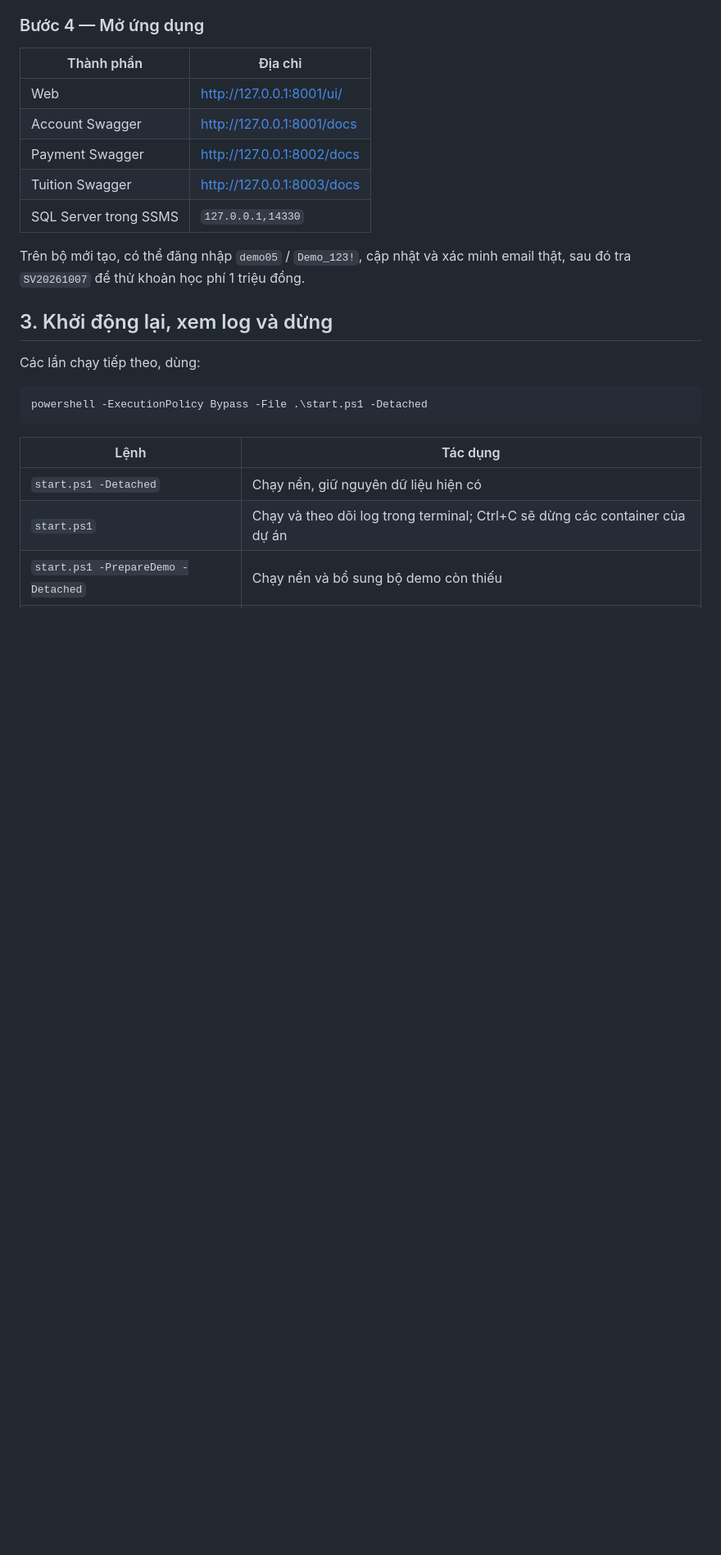
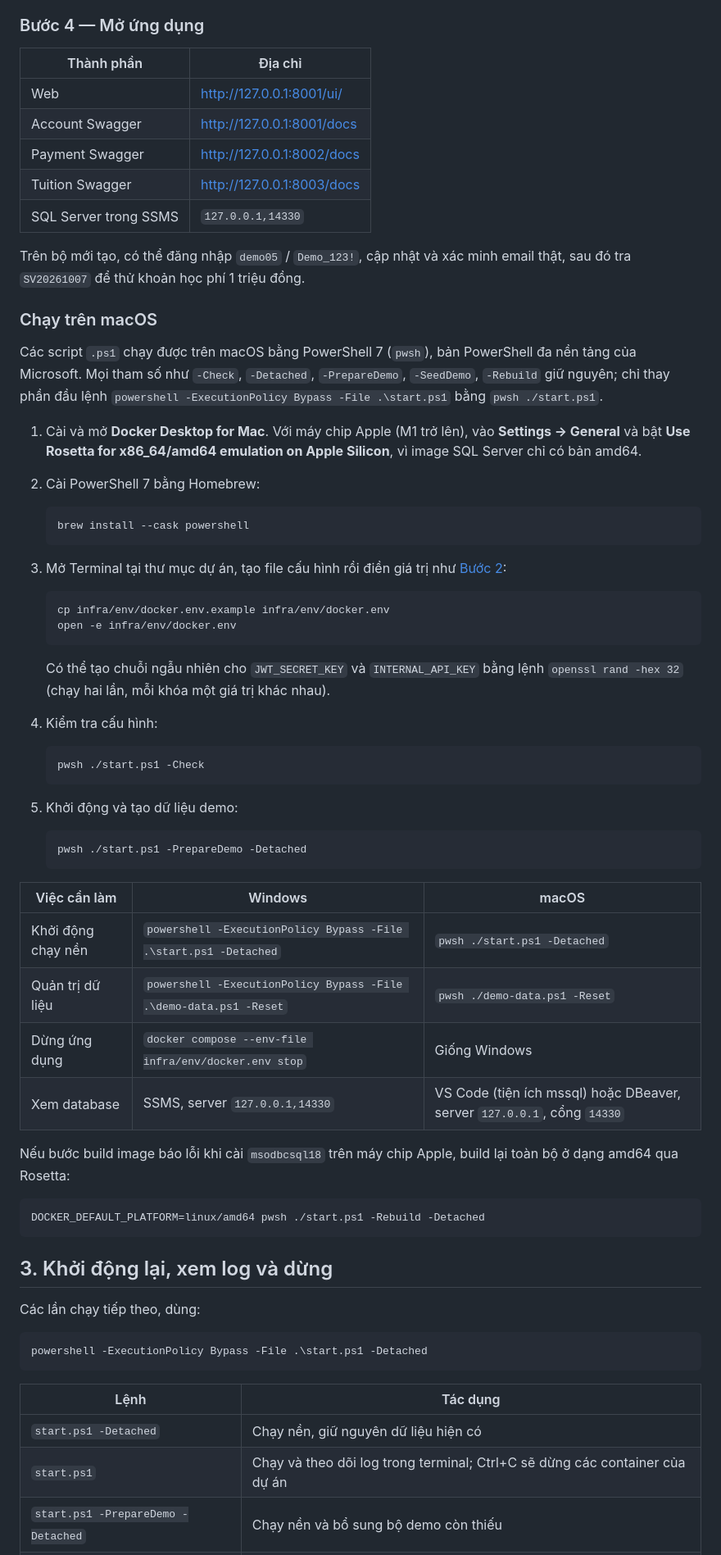
Before and after one commit to micrsh1608/Ibanking-System, a Markdown page: README.md, the part around one of its changes. Shown at 82% size. Rendered like a GitHub page; blank space fills up the shorter version.

Commit message:
Thêm hướng dẫn chạy trên macOS vào README
Bổ sung lệnh pwsh ./start.ps1 ở mục Chạy nhanh và mục "Chạy trên macOS": cài PowerShell 7, bật Rosetta trên chip Apple, tạo docker.env, bảng lệnh tương ứng Windows/macOS.

````diff
--- a/README.md
+++ b/README.md
@@ -141,6 +149,51 @@ Script khởi động SQL Server, chạy `db-init` để tạo/migrate database,
 | SQL Server trong SSMS | `127.0.0.1,14330` |
 
 Trên bộ mới tạo, có thể đăng nhập `demo05` / `Demo_123!`, cập nhật và xác minh email thật, sau đó tra `SV20261007` để thử khoản học phí 1 triệu đồng.
+
+### Chạy trên macOS
+
+Các script `.ps1` chạy được trên macOS bằng PowerShell 7 (`pwsh`), bản PowerShell đa nền tảng của Microsoft. Mọi tham số như `-Check`, `-Detached`, `-PrepareDemo`, `-SeedDemo`, `-Rebuild` giữ nguyên; chỉ thay phần đầu lệnh `powershell -ExecutionPolicy Bypass -File .\start.ps1` bằng `pwsh ./start.ps1`.
+
+1. Cài và mở **Docker Desktop for Mac**. Với máy chip Apple (M1 trở lên), vào **Settings → General** và bật **Use Rosetta for x86_64/amd64 emulation on Apple Silicon**, vì image SQL Server chỉ có bản amd64.
+2. Cài PowerShell 7 bằng Homebrew:
+
+   ```bash
+   brew install --cask powershell
+   ```
+
+3. Mở Terminal tại thư mục dự án, tạo file cấu hình rồi điền giá trị như [Bước 2](#bước-2--chuẩn-bị-cấu-hình-docker):
+
+   ```bash
+   cp infra/env/docker.env.example infra/env/docker.env
+   open -e infra/env/docker.env
+   ```
+
+   Có thể tạo chuỗi ngẫu nhiên cho `JWT_SECRET_KEY` và `INTERNAL_API_KEY` bằng lệnh `openssl rand -hex 32` (chạy hai lần, mỗi khóa một giá trị khác nhau).
+
+4. Kiểm tra cấu hình:
+
+   ```bash
+   pwsh ./start.ps1 -Check
+   ```
+
+5. Khởi động và tạo dữ liệu demo:
+
+   ```bash
+   pwsh ./start.ps1 -PrepareDemo -Detached
+   ```
+
+| Việc cần làm | Windows | macOS |
+|---|---|---|
+| Khởi động chạy nền | `powershell -ExecutionPolicy Bypass -File .\start.ps1 -Detached` | `pwsh ./start.ps1 -Detached` |
+| Quản trị dữ liệu | `powershell -ExecutionPolicy Bypass -File .\demo-data.ps1 -Reset` | `pwsh ./demo-data.ps1 -Reset` |
+| Dừng ứng dụng | `docker compose --env-file infra/env/docker.env stop` | Giống Windows |
+| Xem database | SSMS, server `127.0.0.1,14330` | VS Code (tiện ích mssql) hoặc DBeaver, server `127.0.0.1`, cổng `14330` |
+
+Nếu bước build image báo lỗi khi cài `msodbcsql18` trên máy chip Apple, build lại toàn bộ ở dạng amd64 qua Rosetta:
+
+```bash
+DOCKER_DEFAULT_PLATFORM=linux/amd64 pwsh ./start.ps1 -Rebuild -Detached
+```
 
 ## 3. Khởi động lại, xem log và dừng
 
````
Also changed, not shown: other parts of README.md (+12 -4 lines).
